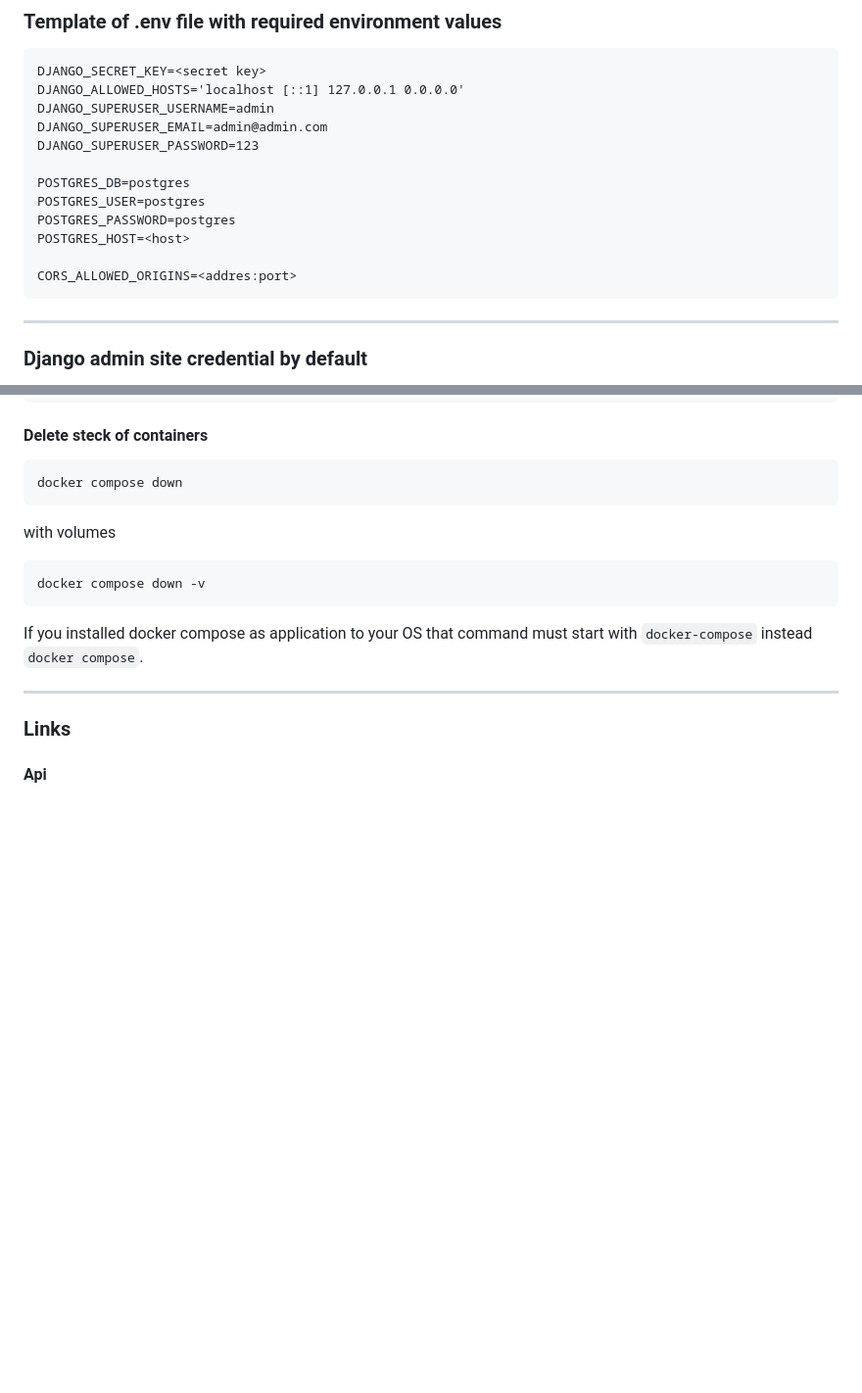
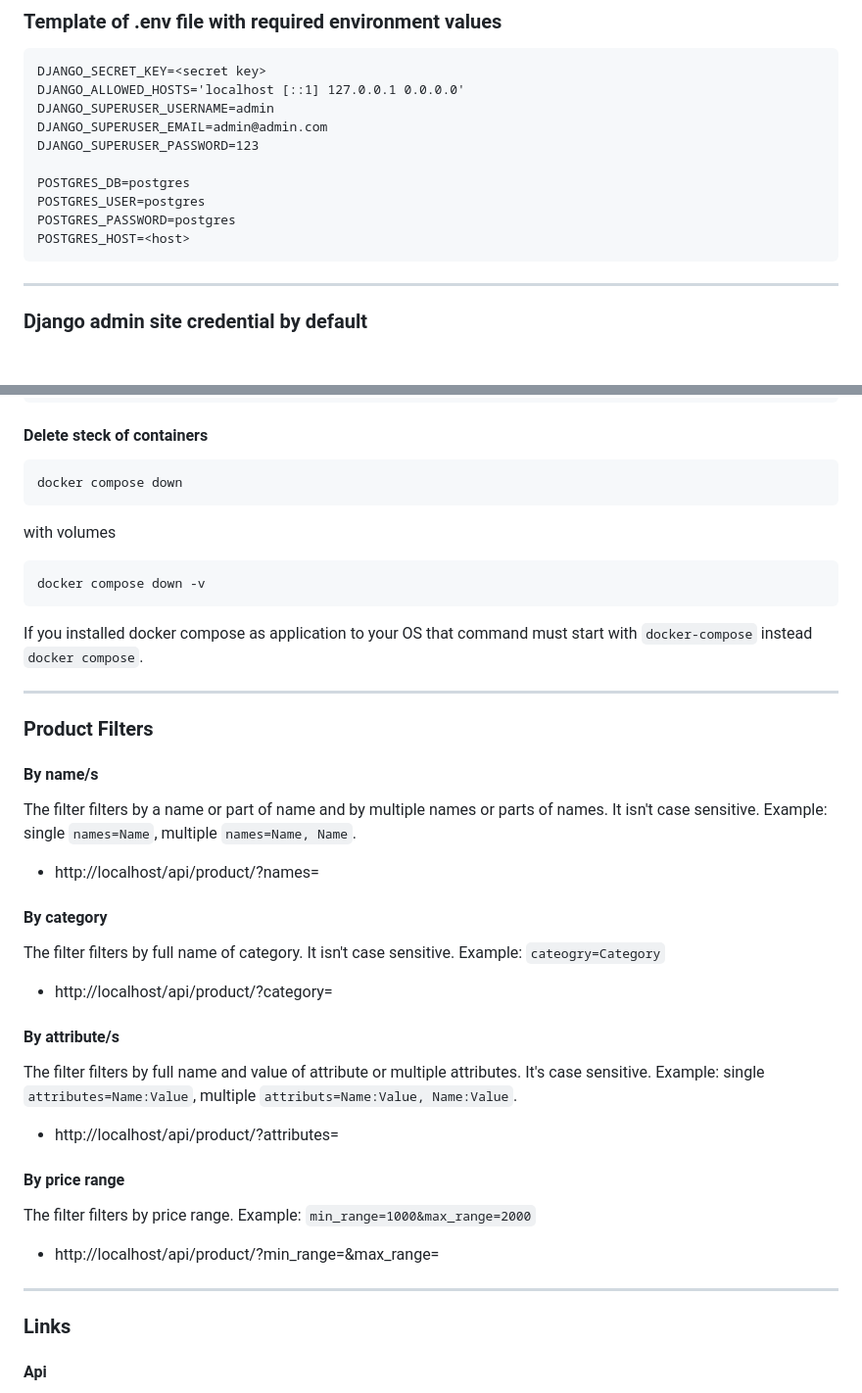
Before and after one commit to BRANYA43/back-end-boiler-shop, a Markdown page: README.md, 2 parts joined by grey strips. Shown: that part at 98% size. Rendered like a GitHub page; blank space fills up the shorter version.

Commit message:
Add filters to README

````diff
--- a/README.md
+++ b/README.md
@@ -58,8 +58,6 @@ POSTGRES_DB=postgres
 POSTGRES_USER=postgres
 POSTGRES_PASSWORD=postgres
 POSTGRES_HOST=<host>
-
-CORS_ALLOWED_ORIGINS=<addres:port>
 ```
 
 ***
@@ -93,7 +91,26 @@ docker compose down -v
 
 If you installed docker compose as application to your OS that command must start with
 `docker-compose` instead `docker compose`.
-
+***
+### Product Filters
+#### By name/s
+The filter filters by a name or part of name and by multiple names or parts of names.
+It isn't сase sensitive.
+Example: single `names=Name`, multiple `names=Name, Name`.
+- http://localhost/api/product/?names=
+#### By category
+The filter filters by full name of category.
+It isn't сase sensitive.
+Example: `cateogry=Category`
+- http://localhost/api/product/?category=
+#### By attribute/s
+The filter filters by full name and value of attribute or multiple attributes.
+It's сase sensitive.
+Example: single `attributes=Name:Value`, multiple `attributs=Name:Value, Name:Value`.
+- http://localhost/api/product/?attributes=
+#### By price range
+The filter filters by price range. Example: `min_range=1000&max_range=2000`
+- http://localhost/api/product/?min_range=&max_range=
 ***
 ### Links
 #### Api
````
